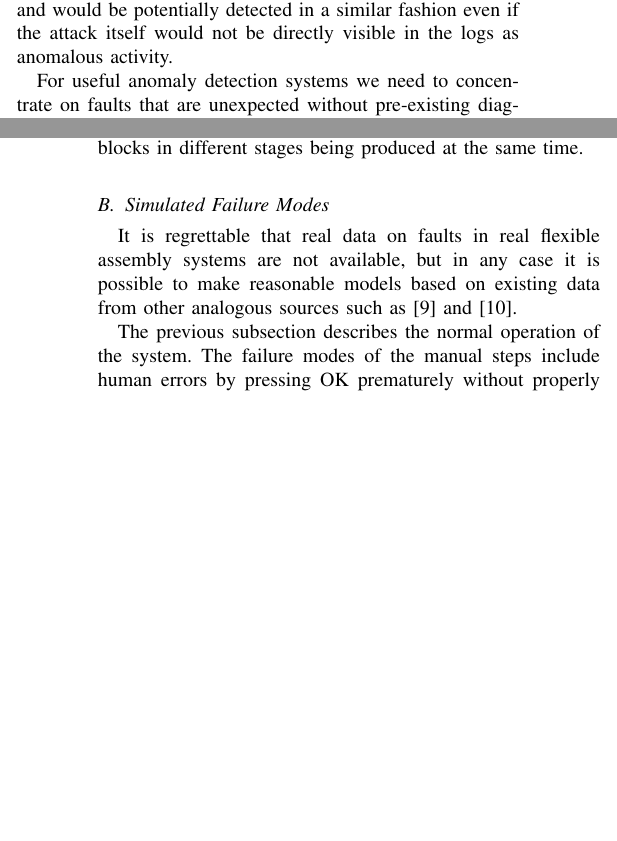
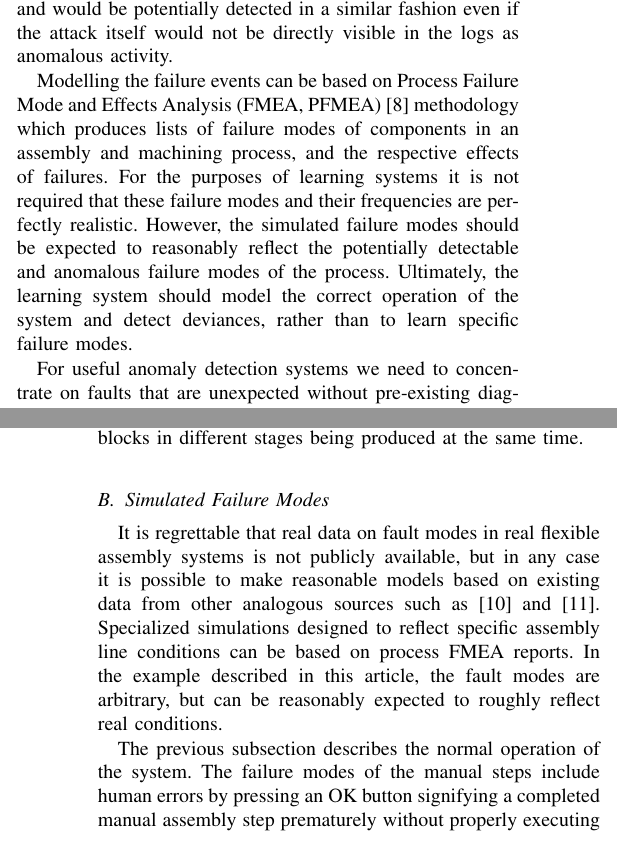
Before and after one commit to keskival/FAS-Simulator, a LaTeX paper (documentation/FAS-Simulator.tex, which reads documentation/FAS-Simulator.bib): two parts of the columns of pages 2 and 3 of 6, joined at a grey line, cut so that both start at the same text, the shorter picture padded with empty space. Compiled offline with pdfLaTeX.

Commit message:
Added FMEA references.

```diff
--- a/documentation/FAS-Simulator.bib
+++ b/documentation/FAS-Simulator.bib
@@ -227,0 +234 @@
+@article{teng1996failure,
--- a/documentation/FAS-Simulator.tex
+++ b/documentation/FAS-Simulator.tex
@@ -129,6 +131,12 @@ There has lately been an increase of computer crime against industrial networks
 Nation states execute industrial espionage and even sabotage against each other\cite{stuxnet}. An electronic sabotage attack might present itself
 much like a human misconfiguration error, and would be potentially detected in a similar fashion even if the attack itself would not be
 directly visible in the logs as anomalous activity.
+
+Modelling the failure events can be based on Process Failure Mode and Effects Analysis (FMEA, PFMEA) \cite{teng1996failure} methodology which produces lists of
+failure modes of components
+in an assembly and machining process, and the respective effects of failures. For the purposes of learning systems it is not required that these failure modes and their frequencies
+are perfectly realistic. However, the simulated failure modes should be expected to reasonably reflect the potentially detectable and anomalous failure modes of the process.
+Ultimately, the learning system should model the correct operation of the system and detect deviances, rather than to learn specific failure modes.
 
 For useful anomaly detection systems we need to concentrate on faults that are unexpected without pre-existing diagnostic error codes, and that potentially have early indications
 in collected event-based logs. Early indication in this context means that the error can be detected in the system logs before the failure becomes otherwise evident.
@@ -281,16 +289,19 @@ Step & Description & Duration & Log messages & Potential failures \\
 \end{table}
 
 \subsection{Simulated Failure Modes}
-It is regrettable that real data on faults in real flexible assembly systems are not available, but in any case it is possible to make reasonable
-models based on existing data from other analogous sources such as \cite{nasaames} and \cite{tsarouhas2009classification}.
+It is regrettable that real data on fault modes in real flexible assembly systems is not publicly available, but in any case it is possible to make reasonable
+models based on existing data from other analogous sources such as \cite{nasaames} and \cite{tsarouhas2009classification}. Specialized simulations designed
+to reflect specific assembly line conditions can be based on process FMEA reports. In the example described in this article, the fault modes are arbitrary, but
+can be reasonably expected to roughly reflect real conditions.
 
-The previous subsection describes the normal operation of the system. The failure modes of the manual steps include human errors by pressing OK
-prematurely without properly executing the step. This leads to the next manual step failing and returning the block back to the previous step or
+The previous subsection describes the normal operation of the system. The failure modes of the manual steps include human errors by pressing an OK button
+signifying a completed manual assembly step prematurely without properly executing the step. This leads to the next manual step failing and
+returning the block back to the previous step or
 removing it from the assembly line altogether. Misconfiguration can cause different kinds of results, but here we assume some work step is skipped
 so that it is not noticed and doesn't directly prevent other steps from being executed. Failed manual steps also include wear and tear
 on the tools which gradually increases the duration of the work before causing a fault. The human operator can also tire and lose concentration
 when doing lots of repetitive steps. There are studies showing how speed performance degrades in general in a linear fashion in humans
-under fatigue and boredom, for example\cite{fatigue}. Switching human operators during the day might change the effective performance slightly.
+under fatigue and boredom, for example \cite{fatigue}. Switching human operators during the day might change the effective performance slightly.
 
 The automatic steps wear and tear cause gradually increasing durations for the step also until at some point the step stops functioning and
 intermediate assemblies start piling up until a fault is signalled because of exceeding the limits of intermediate storage space.
```
Also changed, not shown: documentation/FAS-Simulator.bib (15 more changed lines), documentation/FAS-Simulator.tex (14 more changed lines).
